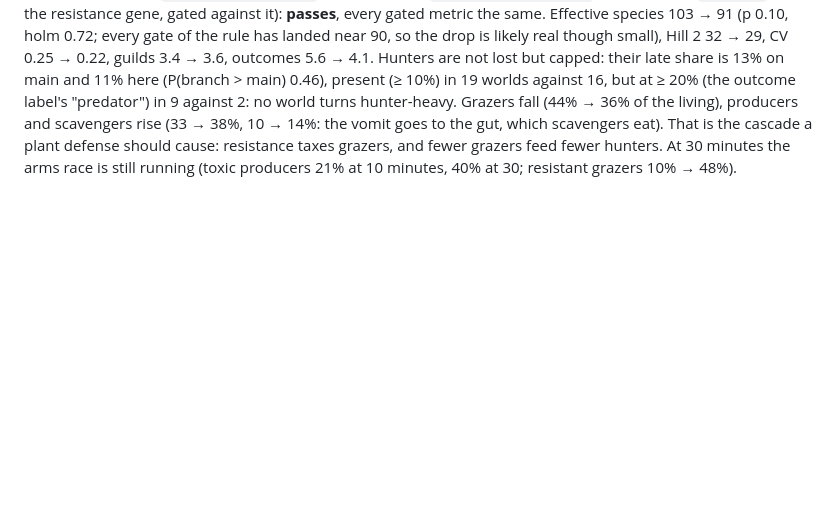
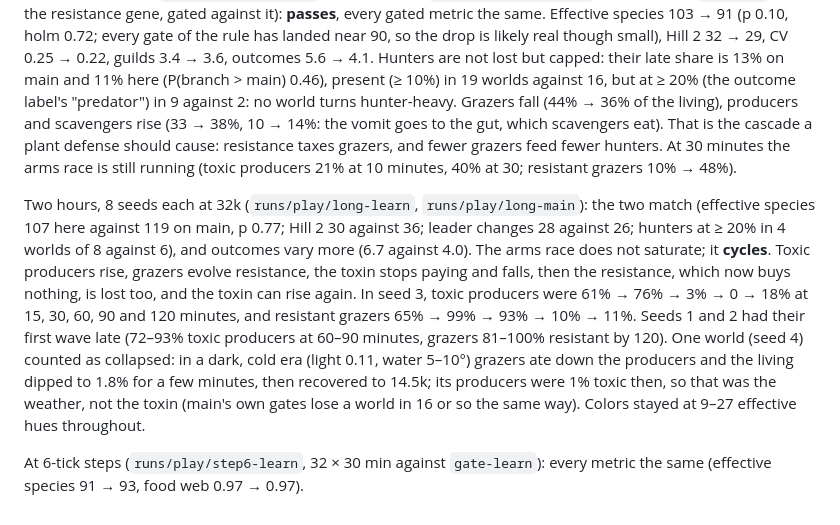
Before and after one commit to thallada/tidemote, a Markdown page: docs/signals.md, the part around the change. Rendered like a GitHub page; blank space fills up the shorter version.

Commit message:
Notes: two hours of warning colors against main (the arms race cycles), and 6-tick steps
Co-Authored-By: Claude Opus 5.5 <noreply@anthropic.com>
Claude-Session: https://claude.ai/code/session_019R6UafZir5ddub3kfyAsR6

```diff
--- a/docs/signals.md
+++ b/docs/signals.md
@@ -110,3 +110,18 @@ label's "predator") in 9 against 2: no world turns hunter-heavy. Grazers fall (4
 and scavengers rise (33 → 38%, 10 → 14%: the vomit goes to the gut, which scavengers eat). That is the cascade a
 plant defense should cause: resistance taxes grazers, and fewer grazers feed fewer hunters. At 30 minutes the
 arms race is still running (toxic producers 21% at 10 minutes, 40% at 30; resistant grazers 10% → 48%).
+
+Two hours, 8 seeds each at 32k (`runs/play/long-learn`, `runs/play/long-main`): the two match (effective species
+107 here against 119 on main, p 0.77; Hill 2 30 against 36; leader changes 28 against 26; hunters at ≥ 20% in 4
+worlds of 8 against 6), and outcomes vary more (6.7 against 4.0). The arms race does not saturate; it **cycles**.
+Toxic producers rise, grazers evolve resistance, the toxin stops paying and falls, then the resistance, which now
+buys nothing, is lost too, and the toxin can rise again. In seed 3, toxic producers were 61% → 76% → 3% → 0 → 18%
+at 15, 30, 60, 90 and 120 minutes, and resistant grazers 65% → 99% → 93% → 10% → 11%. Seeds 1 and 2 had their
+first wave late (72–93% toxic producers at 60–90 minutes, grazers 81–100% resistant by 120). One world (seed 4)
+counted as collapsed: in a dark, cold era (light 0.11, water 5–10°) grazers ate down the producers and the living
+dipped to 1.8% for a few minutes, then recovered to 14.5k; its producers were 1% toxic then, so that was the
+weather, not the toxin (main's own gates lose a world in 16 or so the same way). Colors stayed at 9–27 effective
+hues throughout.
+
+At 6-tick steps (`runs/play/step6-learn`, 32 × 30 min against `gate-learn`): every metric the same (effective
+species 91 → 93, food web 0.97 → 0.97).
```
Also changed, not shown: docs/claude-play-2026-11-05.md (+6 -0 lines).
